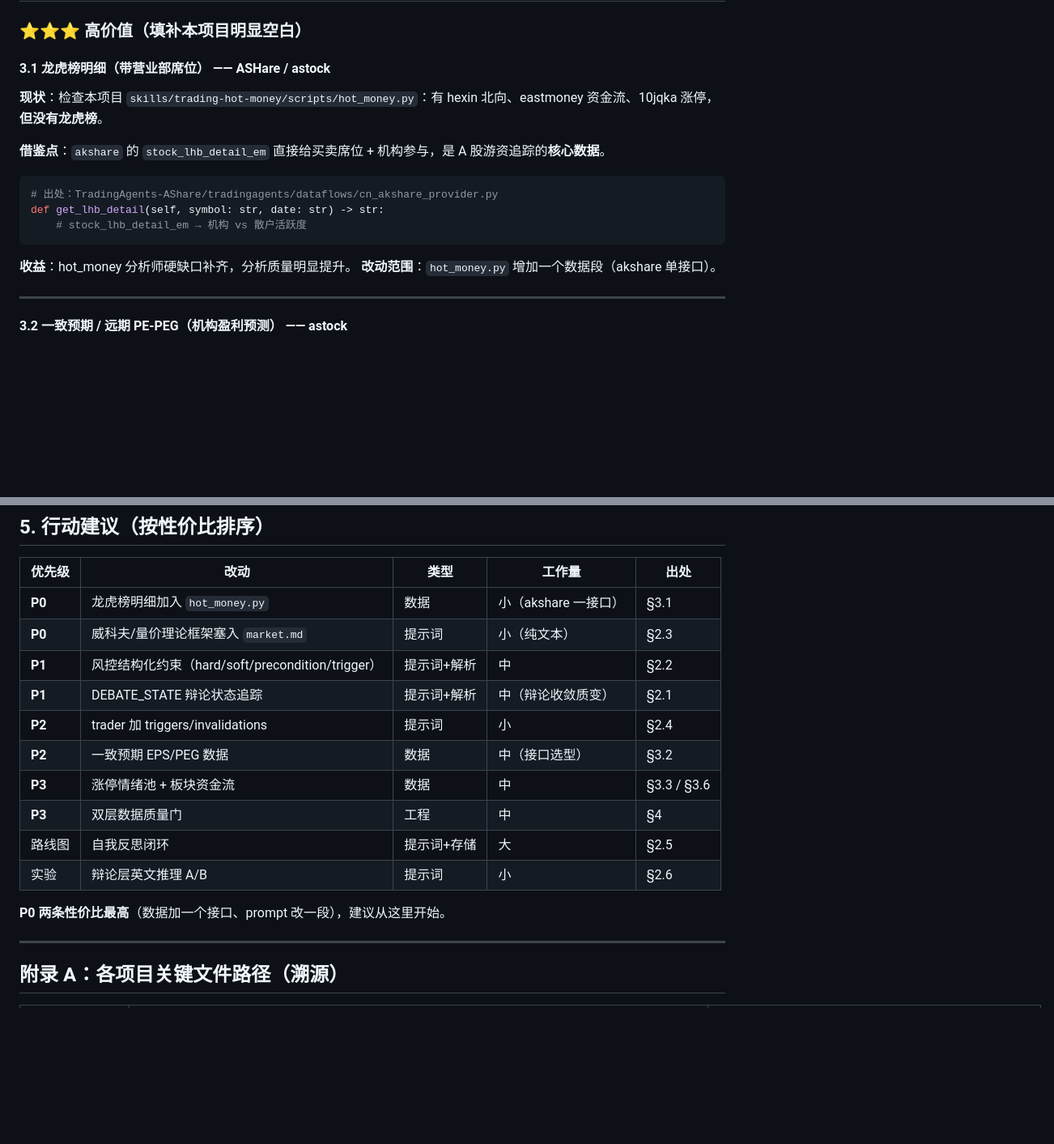
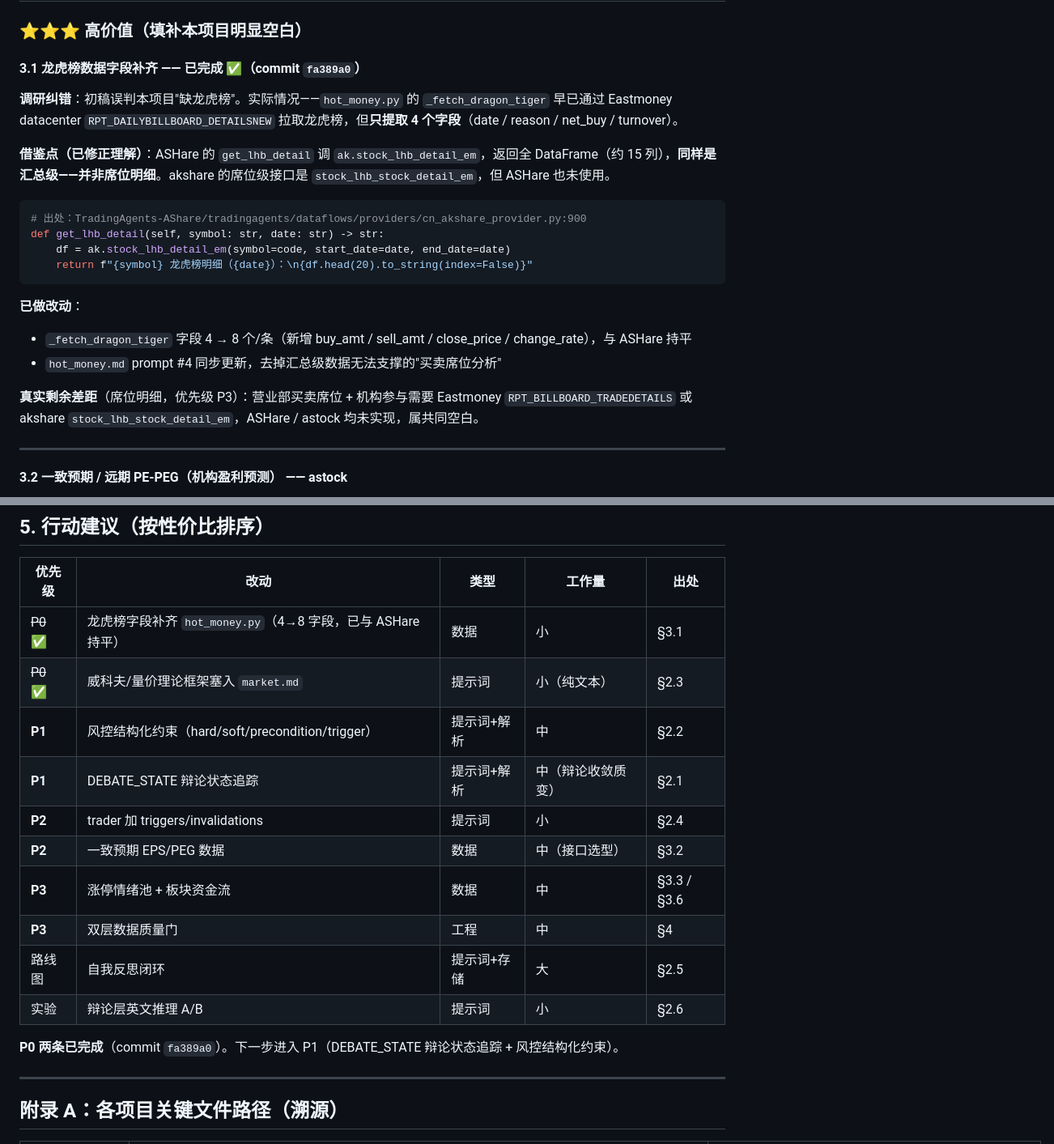
Before and after one commit to kangjinghang/openclaw-trading-agents, a Markdown page: docs/competitor-analysis.zh.md, 2 parts joined by grey strips. Shown at 81% size. GitHub-like rendering; blank space fills up the shorter version.

Commit message:
docs: correct §3.1 dragon-tiger status and mark P0 items complete
- §3.1: fix stale "missing dragon-tiger" claim — script already had it,
  only fields were sparse; correct ASHare's stock_lhb_detail_em as
  aggregate-level (not seat detail) per actual code review
- §5 table: mark both P0 items done, update concluding note

Co-Authored-By: Claude Opus 4.6 <noreply@anthropic.com>

````diff
--- a/docs/competitor-analysis.zh.md
+++ b/docs/competitor-analysis.zh.md
@@ -126,20 +126,24 @@
 
 ### ⭐⭐⭐ 高价值（填补本项目明显空白）
 
-#### 3.1 龙虎榜明细（带营业部席位） —— ASHare / astock
+#### 3.1 龙虎榜数据字段补齐 —— 已完成 ✅（commit `fa389a0`）
 
-**现状**：检查本项目 `skills/trading-hot-money/scripts/hot_money.py`：有 hexin 北向、eastmoney 资金流、10jqka 涨停，**但没有龙虎榜**。
+**调研纠错**：初稿误判本项目"缺龙虎榜"。实际情况——`hot_money.py` 的 `_fetch_dragon_tiger` 早已通过 Eastmoney datacenter `RPT_DAILYBILLBOARD_DETAILSNEW` 拉取龙虎榜，但**只提取 4 个字段**（date / reason / net_buy / turnover）。
 
-**借鉴点**：`akshare` 的 `stock_lhb_detail_em` 直接给买卖席位 + 机构参与，是 A 股游资追踪的**核心数据**。
+**借鉴点（已修正理解）**：ASHare 的 `get_lhb_detail` 调 `ak.stock_lhb_detail_em`，返回全 DataFrame（约 15 列），**同样是汇总级——并非席位明细**。akshare 的席位级接口是 `stock_lhb_stock_detail_em`，但 ASHare 也未使用。
 
 ```python
-# 出处：TradingAgents-AShare/tradingagents/dataflows/cn_akshare_provider.py
+# 出处：TradingAgents-AShare/tradingagents/dataflows/providers/cn_akshare_provider.py:900
 def get_lhb_detail(self, symbol: str, date: str) -> str:
-    # stock_lhb_detail_em → 机构 vs 散户活跃度
+    df = ak.stock_lhb_detail_em(symbol=code, start_date=date, end_date=date)
+    return f"{symbol} 龙虎榜明细（{date}）：\n{df.head(20).to_string(index=False)}"
 ```
 
-**收益**：hot_money 分析师硬缺口补齐，分析质量明显提升。
-**改动范围**：`hot_money.py` 增加一个数据段（akshare 单接口）。
+**已做改动**：
+- `_fetch_dragon_tiger` 字段 4 → 8 个/条（新增 buy_amt / sell_amt / close_price / change_rate），与 ASHare 持平
+- `hot_money.md` prompt #4 同步更新，去掉汇总级数据无法支撑的"买卖席位分析"
+
+**真实剩余差距**（席位明细，优先级 P3）：营业部买卖席位 + 机构参与需要 Eastmoney `RPT_BILLBOARD_TRADEDETAILS` 或 akshare `stock_lhb_stock_detail_em`，ASHare / astock 均未实现，属共同空白。
 
 ---
 
@@ -252,8 +256,8 @@ Eastmoney 对激进调用会封 IP。astock 用 `1.0s + 0.1~0.5s 抖动` + Keep-
 
 | 优先级 | 改动 | 类型 | 工作量 | 出处 |
 |--------|------|------|--------|------|
-| **P0** | 龙虎榜明细加入 `hot_money.py` | 数据 | 小（akshare 一接口） | §3.1 |
-| **P0** | 威科夫/量价理论框架塞入 `market.md` | 提示词 | 小（纯文本） | §2.3 |
+| ~~P0~~ ✅ | 龙虎榜字段补齐 `hot_money.py`（4→8 字段，已与 ASHare 持平） | 数据 | 小 | §3.1 |
+| ~~P0~~ ✅ | 威科夫/量价理论框架塞入 `market.md` | 提示词 | 小（纯文本） | §2.3 |
 | **P1** | 风控结构化约束（hard/soft/precondition/trigger） | 提示词+解析 | 中 | §2.2 |
 | **P1** | DEBATE_STATE 辩论状态追踪 | 提示词+解析 | 中（辩论收敛质变） | §2.1 |
 | **P2** | trader 加 triggers/invalidations | 提示词 | 小 | §2.4 |
@@ -263,7 +267,7 @@ Eastmoney 对激进调用会封 IP。astock 用 `1.0s + 0.1~0.5s 抖动` + Keep-
 | 路线图 | 自我反思闭环 | 提示词+存储 | 大 | §2.5 |
 | 实验 | 辩论层英文推理 A/B | 提示词 | 小 | §2.6 |
 
-**P0 两条性价比最高**（数据加一个接口、prompt 改一段），建议从这里开始。
+**P0 两条已完成**（commit `fa389a0`）。下一步进入 P1（DEBATE_STATE 辩论状态追踪 + 风控结构化约束）。
 
 ---
 
````
